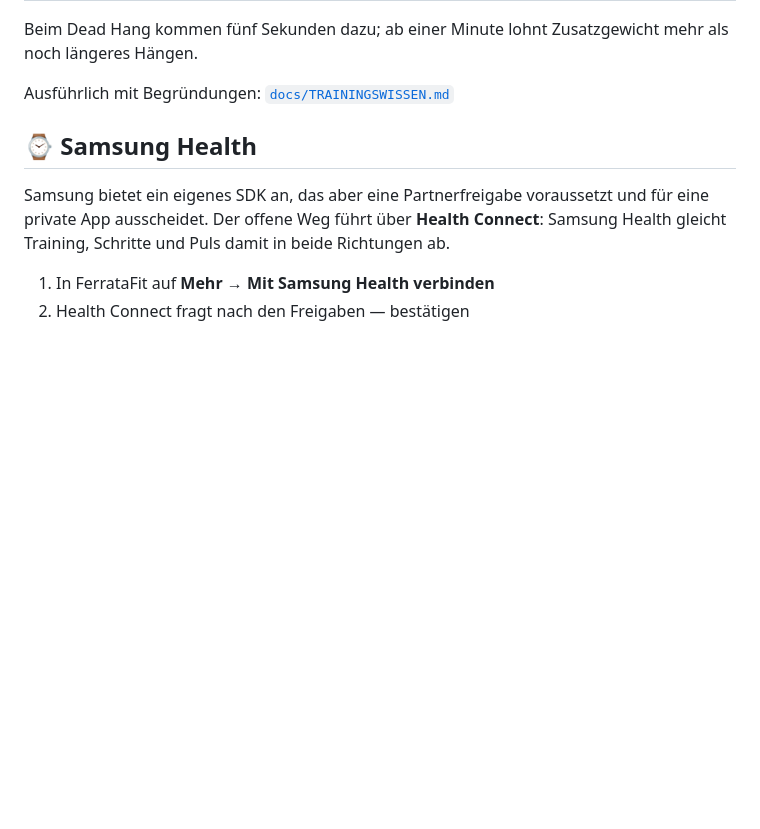
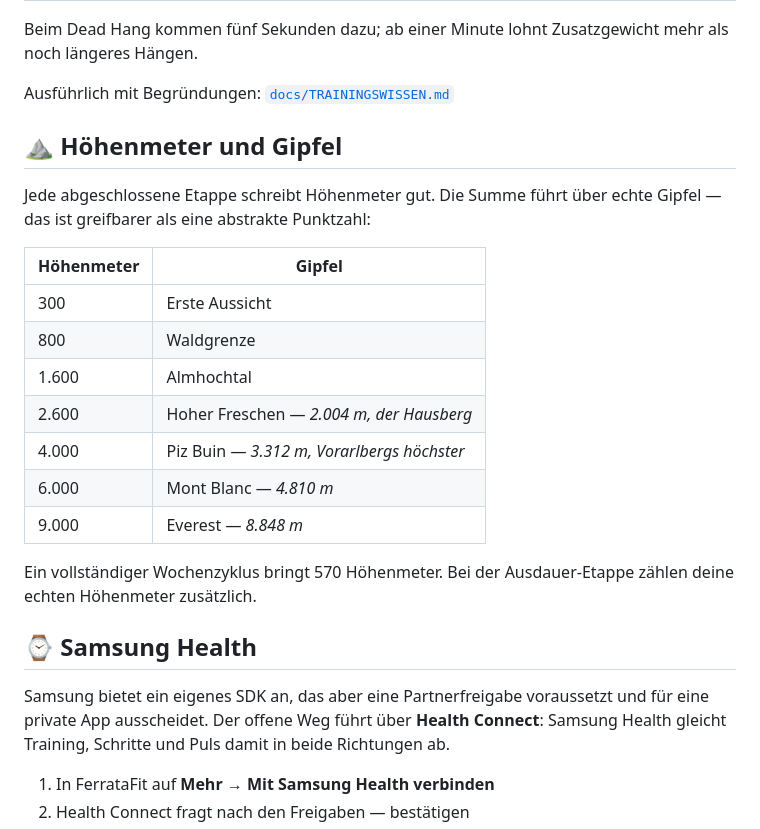
Before and after one commit to Only1Rudeboy/FerrataFit, a Markdown page: README.md, the part around one of its changes. Rendered like a GitHub page; blank space fills up the shorter version.

```diff
--- a/README.md
+++ b/README.md
@@ -76,6 +88,24 @@ Beim Dead Hang kommen fünf Sekunden dazu; ab einer Minute lohnt Zusatzgewicht m
 noch längeres Hängen.
 
 Ausführlich mit Begründungen: [`docs/TRAININGSWISSEN.md`](docs/TRAININGSWISSEN.md)
+
+## ⛰️ Höhenmeter und Gipfel
+
+Jede abgeschlossene Etappe schreibt Höhenmeter gut. Die Summe führt über echte Gipfel —
+das ist greifbarer als eine abstrakte Punktzahl:
+
+| Höhenmeter | Gipfel |
+|---|---|
+| 300 | Erste Aussicht |
+| 800 | Waldgrenze |
+| 1.600 | Almhochtal |
+| 2.600 | Hoher Freschen — *2.004 m, der Hausberg* |
+| 4.000 | Piz Buin — *3.312 m, Vorarlbergs höchster* |
+| 6.000 | Mont Blanc — *4.810 m* |
+| 9.000 | Everest — *8.848 m* |
+
+Ein vollständiger Wochenzyklus bringt 570 Höhenmeter. Bei der Ausdauer-Etappe zählen
+deine echten Höhenmeter zusätzlich.
 
 ## ⌚ Samsung Health
 
```
Also changed, not shown: other parts of README.md (+42 -24 lines), docs/TRAININGSWISSEN.md (+50 -4 lines), docs/screenshots/dehnen.png (added), docs/screenshots/fortschritt.png, docs/screenshots/heute.png, 13 other files.
